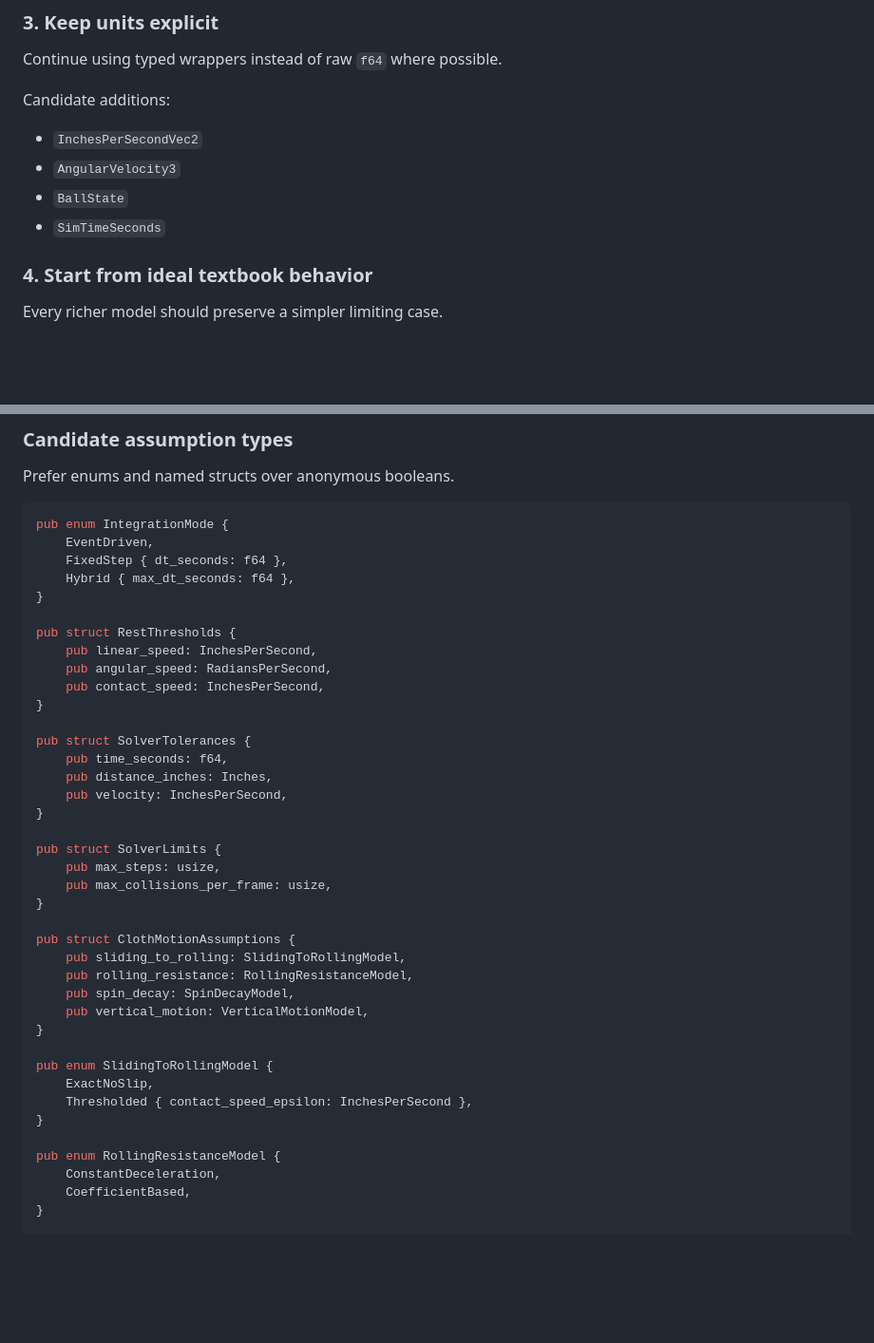
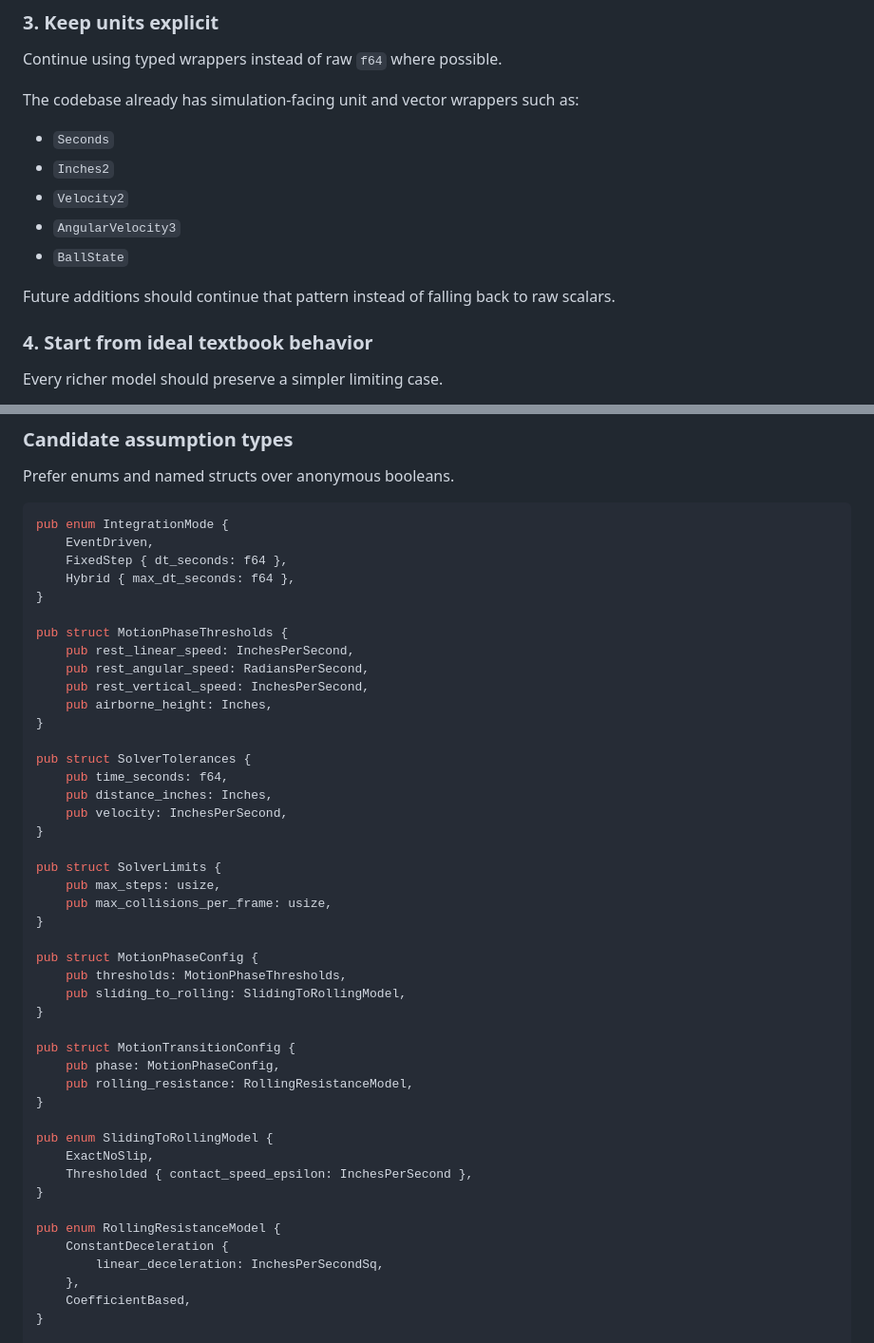
Before and after one commit to jmqd/billiards, a Markdown page: PHYSICS_ENGINE_PLAN.md, 2 parts joined by grey strips. Shown at 95% size. Drawn GitHub-style; blank space fills up the shorter version.

```diff
--- a/PHYSICS_ENGINE_PLAN.md
+++ b/PHYSICS_ENGINE_PLAN.md
@@ -52,12 +60,15 @@ Where practical, compute exact or semi-analytic transition times instead of simu
 
 Continue using typed wrappers instead of raw `f64` where possible.
 
-Candidate additions:
+The codebase already has simulation-facing unit and vector wrappers such as:
 
-- `InchesPerSecondVec2`
+- `Seconds`
+- `Inches2`
+- `Velocity2`
 - `AngularVelocity3`
 - `BallState`
-- `SimTimeSeconds`
+
+Future additions should continue that pattern instead of falling back to raw scalars.
 
 ### 4. Start from ideal textbook behavior
 
@@ -237,10 +259,11 @@ pub enum IntegrationMode {
     Hybrid { max_dt_seconds: f64 },
 }
 
-pub struct RestThresholds {
-    pub linear_speed: InchesPerSecond,
-    pub angular_speed: RadiansPerSecond,
-    pub contact_speed: InchesPerSecond,
+pub struct MotionPhaseThresholds {
+    pub rest_linear_speed: InchesPerSecond,
+    pub rest_angular_speed: RadiansPerSecond,
+    pub rest_vertical_speed: InchesPerSecond,
+    pub airborne_height: Inches,
 }
 
 pub struct SolverTolerances {
@@ -254,11 +277,14 @@ pub struct SolverLimits {
     pub max_collisions_per_frame: usize,
 }
 
-pub struct ClothMotionAssumptions {
+pub struct MotionPhaseConfig {
+    pub thresholds: MotionPhaseThresholds,
     pub sliding_to_rolling: SlidingToRollingModel,
+}
+
+pub struct MotionTransitionConfig {
+    pub phase: MotionPhaseConfig,
     pub rolling_resistance: RollingResistanceModel,
-    pub spin_decay: SpinDecayModel,
-    pub vertical_motion: VerticalMotionModel,
 }
 
 pub enum SlidingToRollingModel {
@@ -267,7 +293,9 @@ pub enum SlidingToRollingModel {
 }
 
 pub enum RollingResistanceModel {
-    ConstantDeceleration,
+    ConstantDeceleration {
+        linear_deceleration: InchesPerSecondSq,
+    },
     CoefficientBased,
 }
 
```
Also changed, not shown: other parts of PHYSICS_ENGINE_PLAN.md (+76 -47 lines).
